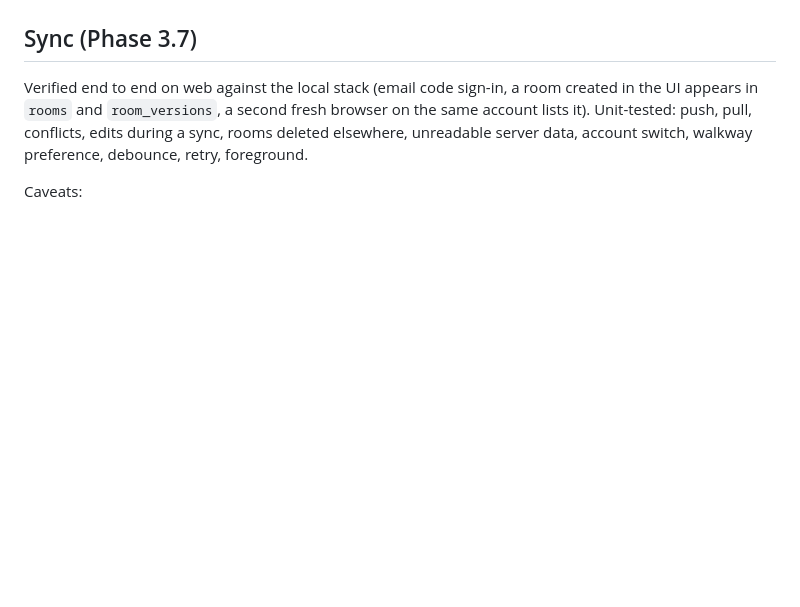
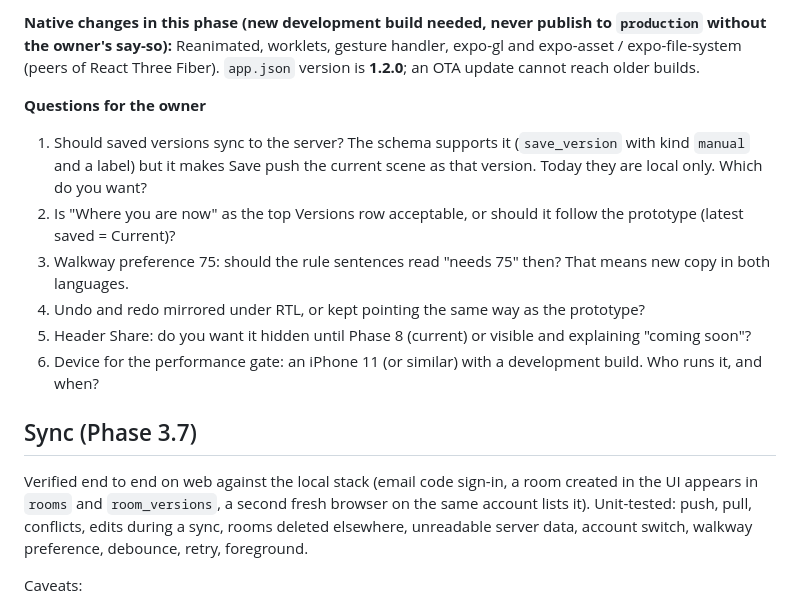
Before and after one commit to aadhil-anwer/buildit, a Markdown page: OPEN_ISSUES.md, the part around one of its changes. GitHub-like rendering; blank space fills up the shorter version.

Commit message:
Record what the editor has and has not been checked on, the gaps and the owner questions

```diff
--- a/OPEN_ISSUES.md
+++ b/OPEN_ISSUES.md
@@ -63,3 +90,12 @@ Built: `Sheet` (196 / 404 / 640 pt, grabber tap and drag, Reanimated height), `S
+**Native changes in this phase (new development build needed, never publish to `production` without the owner's say-so):** Reanimated, worklets, gesture handler, expo-gl and expo-asset / expo-file-system (peers of React Three Fiber). `app.json` version is **1.2.0**; an OTA update cannot reach older builds.
+
+**Questions for the owner**
+1. Should saved versions sync to the server? The schema supports it (`save_version` with kind `manual` and a label) but it makes Save push the current scene as that version. Today they are local only. Which do you want?
+2. Is "Where you are now" as the top Versions row acceptable, or should it follow the prototype (latest saved = Current)?
+3. Walkway preference 75: should the rule sentences read "needs 75" then? That means new copy in both languages.
+4. Undo and redo mirrored under RTL, or kept pointing the same way as the prototype?
+5. Header Share: do you want it hidden until Phase 8 (current) or visible and explaining "coming soon"?
+6. Device for the performance gate: an iPhone 11 (or similar) with a development build. Who runs it, and when?
 
 ## Sync (Phase 3.7)
 
```
Also changed, not shown: other parts of OPEN_ISSUES.md (+34 -7 lines), HANDOFF.md (+8 -1 lines).
